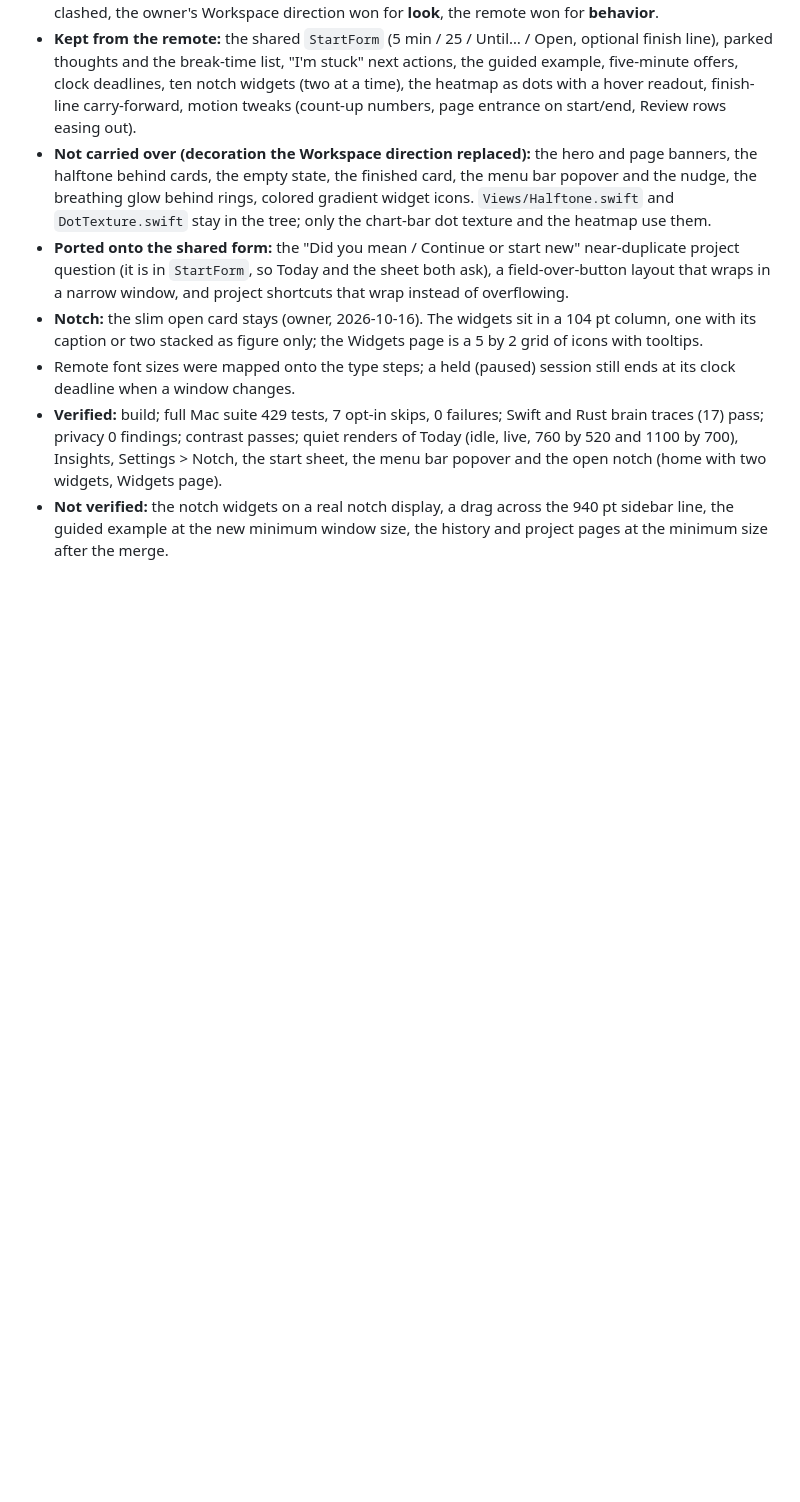
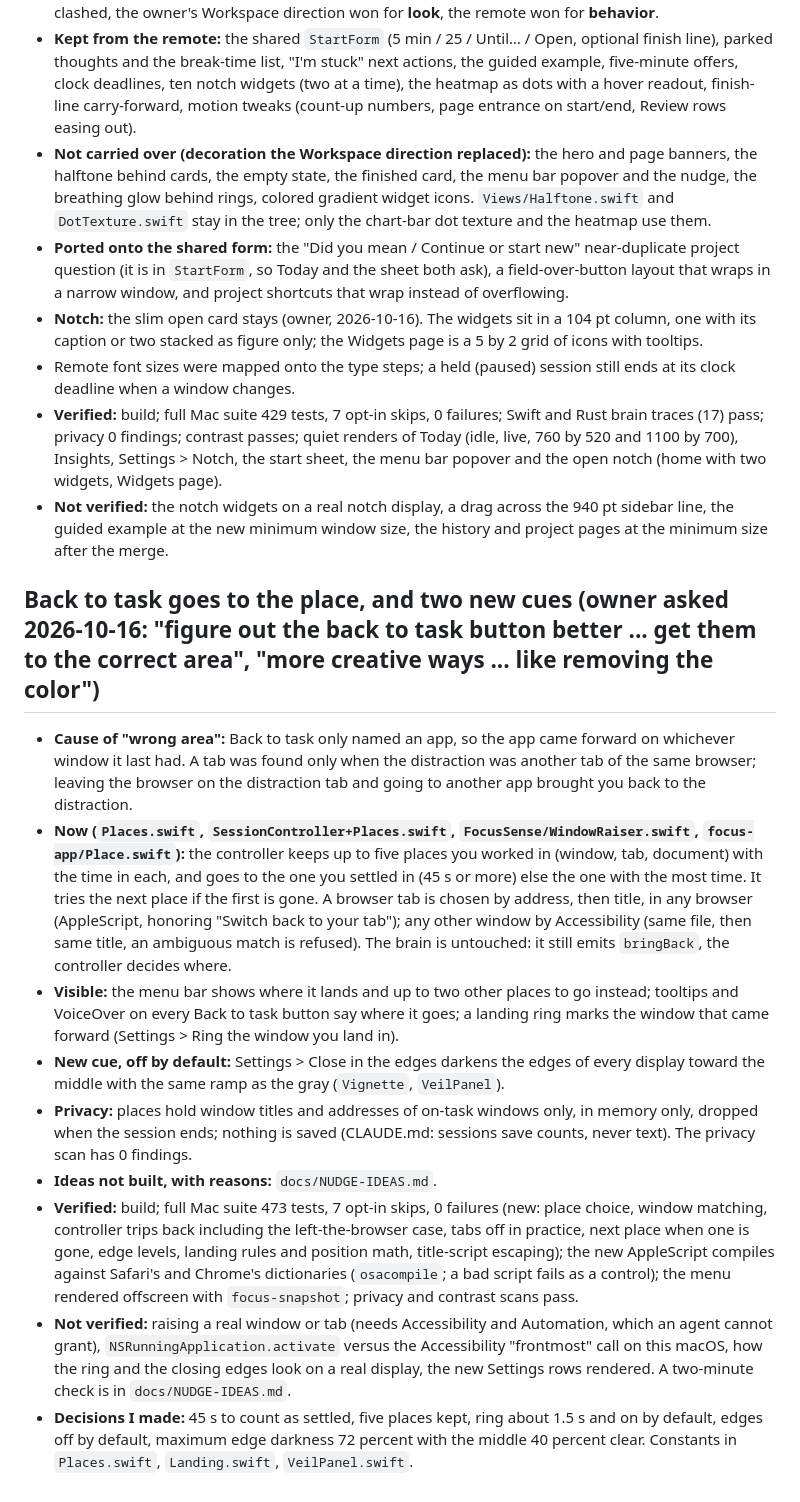
Before and after one commit to Aryan61056/focus-app, a Markdown page: docs/STATUS.md, the part around the change. Rendered like a GitHub page; blank space fills up the shorter version.

Commit message:
Record the Back to task decision, what was verified, and the nudge ideas not built
Co-Authored-By: Claude Sonnet 5.5 <noreply@anthropic.com>

```diff
--- a/docs/STATUS.md
+++ b/docs/STATUS.md
@@ -373,3 +373,15 @@ Computer control of the demo app was declined, so nothing here was clicked live;
 - Remote font sizes were mapped onto the type steps; a held (paused) session still ends at its clock deadline when a window changes.
 - **Verified:** build; full Mac suite 429 tests, 7 opt-in skips, 0 failures; Swift and Rust brain traces (17) pass; privacy 0 findings; contrast passes; quiet renders of Today (idle, live, 760 by 520 and 1100 by 700), Insights, Settings > Notch, the start sheet, the menu bar popover and the open notch (home with two widgets, Widgets page).
 - **Not verified:** the notch widgets on a real notch display, a drag across the 940 pt sidebar line, the guided example at the new minimum window size, the history and project pages at the minimum size after the merge.
+
+## Back to task goes to the place, and two new cues (owner asked 2026-10-16: "figure out the back to task button better ... get them to the correct area", "more creative ways ... like removing the color")
+
+- **Cause of "wrong area":** Back to task only named an app, so the app came forward on whichever window it last had. A tab was found only when the distraction was another tab of the same browser; leaving the browser on the distraction tab and going to another app brought you back to the distraction.
+- **Now (`Places.swift`, `SessionController+Places.swift`, `FocusSense/WindowRaiser.swift`, `focus-app/Place.swift`):** the controller keeps up to five places you worked in (window, tab, document) with the time in each, and goes to the one you settled in (45 s or more) else the one with the most time. It tries the next place if the first is gone. A browser tab is chosen by address, then title, in any browser (AppleScript, honoring "Switch back to your tab"); any other window by Accessibility (same file, then same title, an ambiguous match is refused). The brain is untouched: it still emits `bringBack`, the controller decides where.
+- **Visible:** the menu bar shows where it lands and up to two other places to go instead; tooltips and VoiceOver on every Back to task button say where it goes; a landing ring marks the window that came forward (Settings > Ring the window you land in).
+- **New cue, off by default:** Settings > Close in the edges darkens the edges of every display toward the middle with the same ramp as the gray (`Vignette`, `VeilPanel`).
+- **Privacy:** places hold window titles and addresses of on-task windows only, in memory only, dropped when the session ends; nothing is saved (CLAUDE.md: sessions save counts, never text). The privacy scan has 0 findings.
+- **Ideas not built, with reasons:** `docs/NUDGE-IDEAS.md`.
+- **Verified:** build; full Mac suite 473 tests, 7 opt-in skips, 0 failures (new: place choice, window matching, controller trips back including the left-the-browser case, tabs off in practice, next place when one is gone, edge levels, landing rules and position math, title-script escaping); the new AppleScript compiles against Safari's and Chrome's dictionaries (`osacompile`; a bad script fails as a control); the menu rendered offscreen with `focus-snapshot`; privacy and contrast scans pass.
+- **Not verified:** raising a real window or tab (needs Accessibility and Automation, which an agent cannot grant), `NSRunningApplication.activate` versus the Accessibility "frontmost" call on this macOS, how the ring and the closing edges look on a real display, the new Settings rows rendered. A two-minute check is in `docs/NUDGE-IDEAS.md`.
+- **Decisions I made:** 45 s to count as settled, five places kept, ring about 1.5 s and on by default, edges off by default, maximum edge darkness 72 percent with the middle 40 percent clear. Constants in `Places.swift`, `Landing.swift`, `VeilPanel.swift`.
```
Also changed, not shown: CLAUDE.md (+1 -0 lines), docs/NUDGE-IDEAS.md (added, +33 -0 lines).
